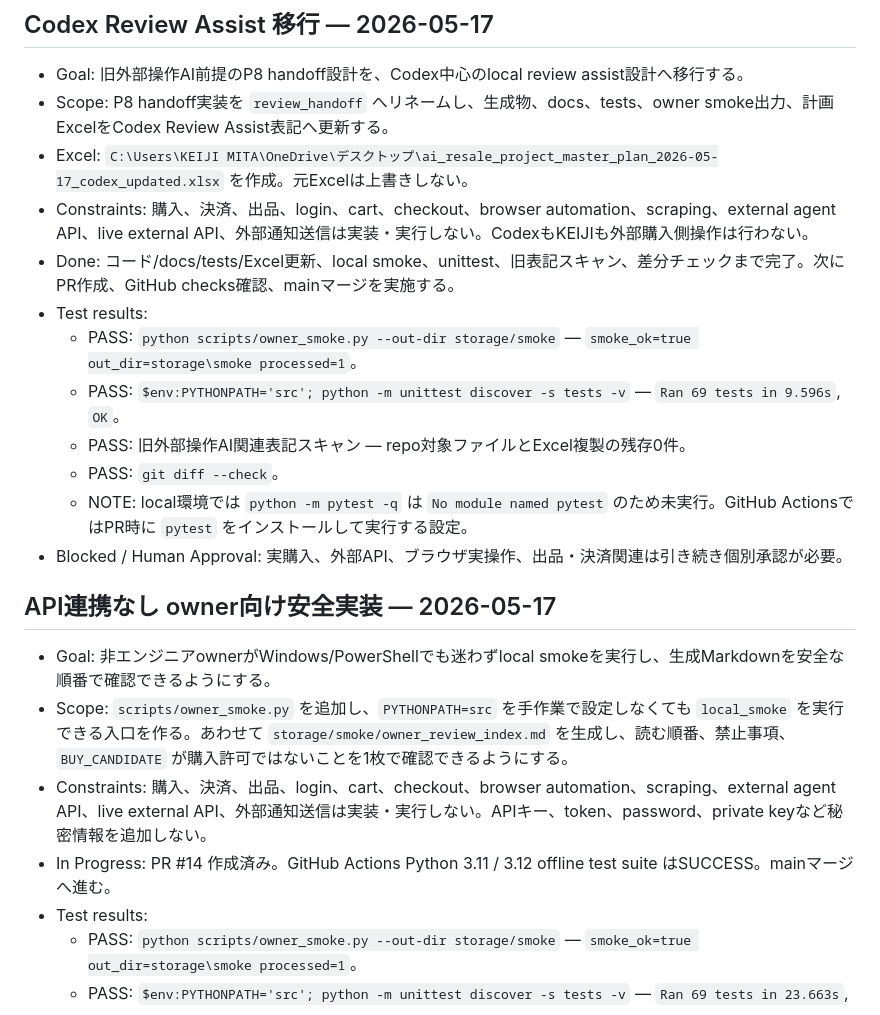
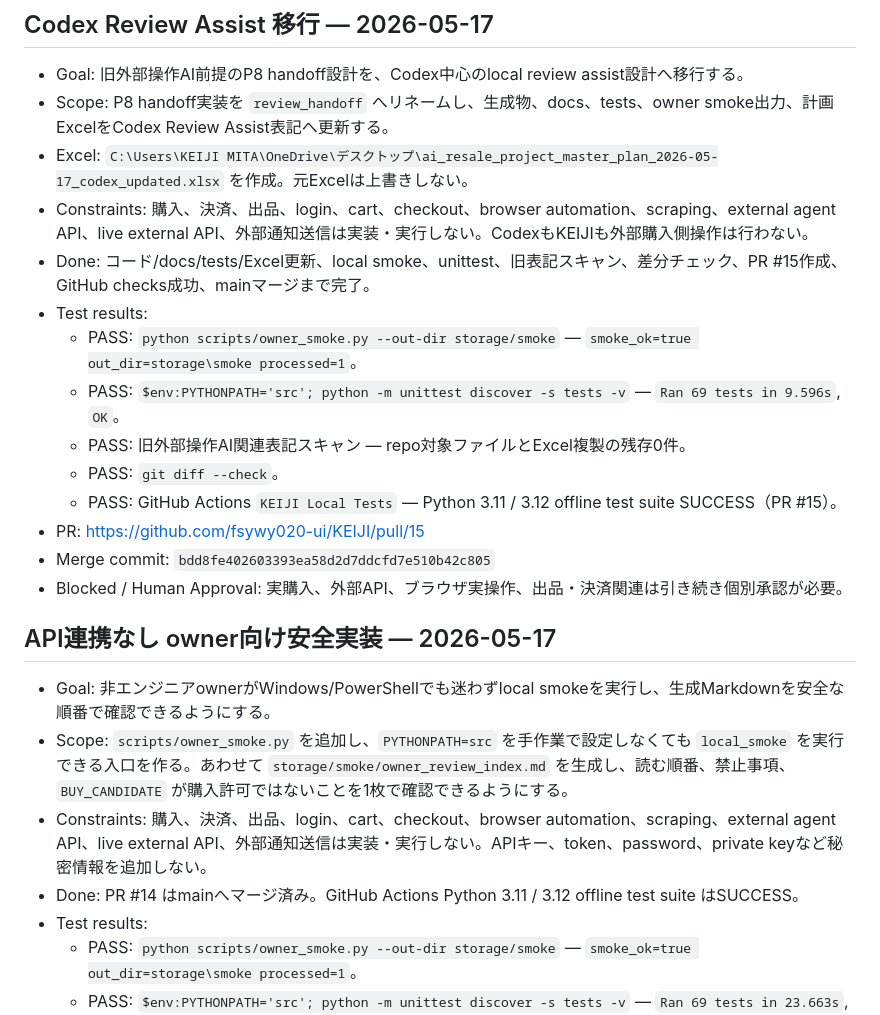
Before and after one commit to fsywy020-ui/KEIJI, a Markdown page: STATUS.md, the part around the change. GitHub-like rendering.

Commit message:
移行完了記録を更新する

```diff
--- a/STATUS.md
+++ b/STATUS.md
@@ -6,13 +6,15 @@
 - Scope: P8 handoff実装を `review_handoff` へリネームし、生成物、docs、tests、owner smoke出力、計画ExcelをCodex Review Assist表記へ更新する。
 - Excel: `C:\Users\KEIJI MITA\OneDrive\デスクトップ\ai_resale_project_master_plan_2026-05-17_codex_updated.xlsx` を作成。元Excelは上書きしない。
 - Constraints: 購入、決済、出品、login、cart、checkout、browser automation、scraping、external agent API、live external API、外部通知送信は実装・実行しない。CodexもKEIJIも外部購入側操作は行わない。
-- Done: コード/docs/tests/Excel更新、local smoke、unittest、旧表記スキャン、差分チェックまで完了。次にPR作成、GitHub checks確認、mainマージを実施する。
+- Done: コード/docs/tests/Excel更新、local smoke、unittest、旧表記スキャン、差分チェック、PR #15作成、GitHub checks成功、mainマージまで完了。
 - Test results:
   - PASS: `python scripts/owner_smoke.py --out-dir storage/smoke` — `smoke_ok=true out_dir=storage\smoke processed=1`。
   - PASS: `$env:PYTHONPATH='src'; python -m unittest discover -s tests -v` — `Ran 69 tests in 9.596s`, `OK`。
   - PASS: 旧外部操作AI関連表記スキャン — repo対象ファイルとExcel複製の残存0件。
   - PASS: `git diff --check`。
-  - NOTE: local環境では `python -m pytest -q` は `No module named pytest` のため未実行。GitHub ActionsではPR時に `pytest` をインストールして実行する設定。
+  - PASS: GitHub Actions `KEIJI Local Tests` — Python 3.11 / 3.12 offline test suite SUCCESS（PR #15）。
+- PR: https://github.com/fsywy020-ui/KEIJI/pull/15
+- Merge commit: `bdd8fe402603393ea58d2d7ddcfd7e510b42c805`
 - Blocked / Human Approval: 実購入、外部API、ブラウザ実操作、出品・決済関連は引き続き個別承認が必要。
 
 ## API連携なし owner向け安全実装 — 2026-05-17
@@ -20,7 +22,7 @@
 - Goal: 非エンジニアownerがWindows/PowerShellでも迷わずlocal smokeを実行し、生成Markdownを安全な順番で確認できるようにする。
 - Scope: `scripts/owner_smoke.py` を追加し、`PYTHONPATH=src` を手作業で設定しなくても `local_smoke` を実行できる入口を作る。あわせて `storage/smoke/owner_review_index.md` を生成し、読む順番、禁止事項、`BUY_CANDIDATE` が購入許可ではないことを1枚で確認できるようにする。
 - Constraints: 購入、決済、出品、login、cart、checkout、browser automation、scraping、external agent API、live external API、外部通知送信は実装・実行しない。APIキー、token、password、private keyなど秘密情報を追加しない。
-- In Progress: PR #14 作成済み。GitHub Actions Python 3.11 / 3.12 offline test suite はSUCCESS。mainマージへ進む。
+- Done: PR #14 はmainへマージ済み。GitHub Actions Python 3.11 / 3.12 offline test suite はSUCCESS。
 - Test results:
   - PASS: `python scripts/owner_smoke.py --out-dir storage/smoke` — `smoke_ok=true out_dir=storage\smoke processed=1`。
   - PASS: `$env:PYTHONPATH='src'; python -m unittest discover -s tests -v` — `Ran 69 tests in 23.663s`, `OK`。
```
Also changed, not shown: TASK_BOARD.md (+3 -2 lines).
